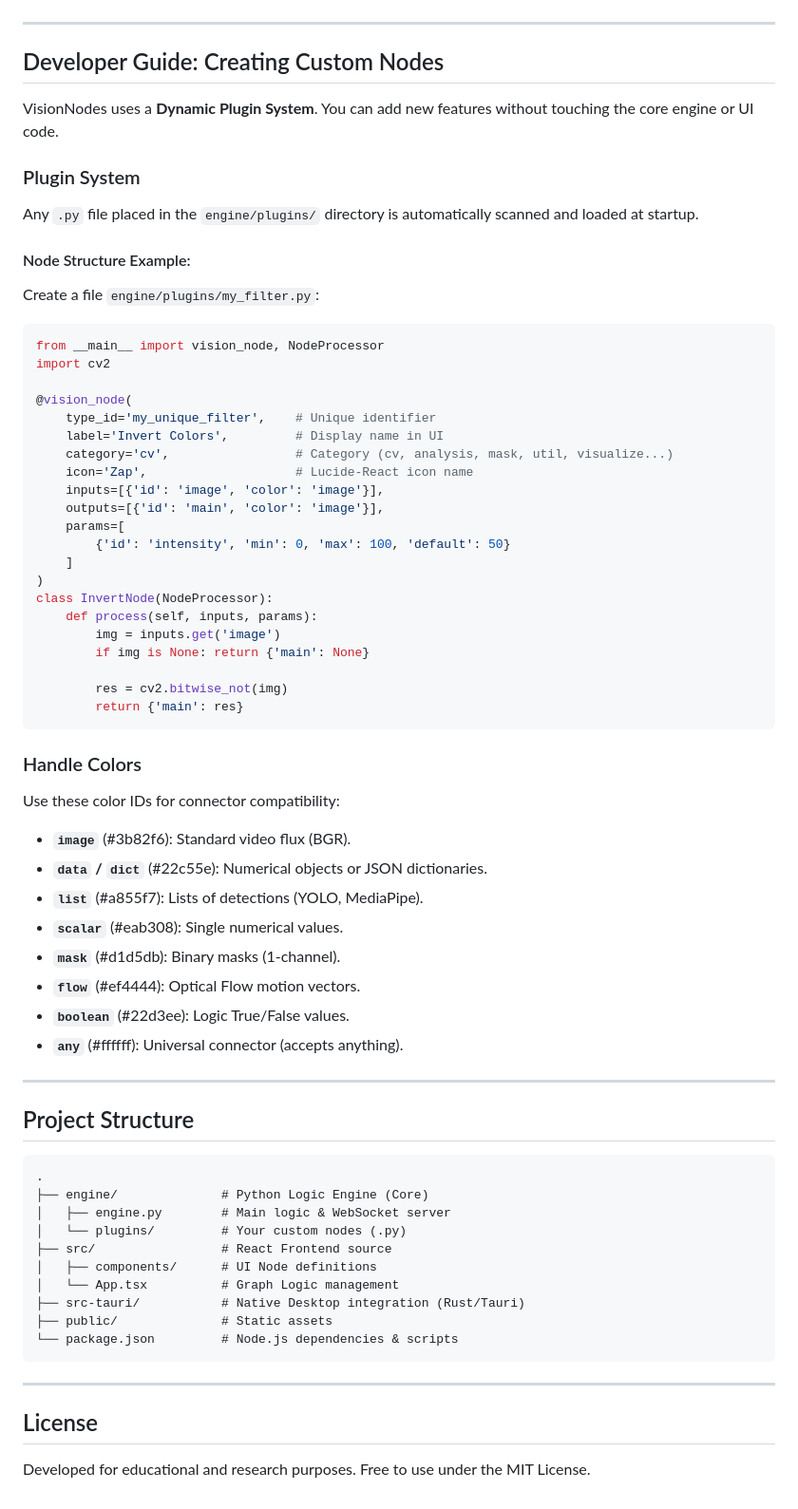
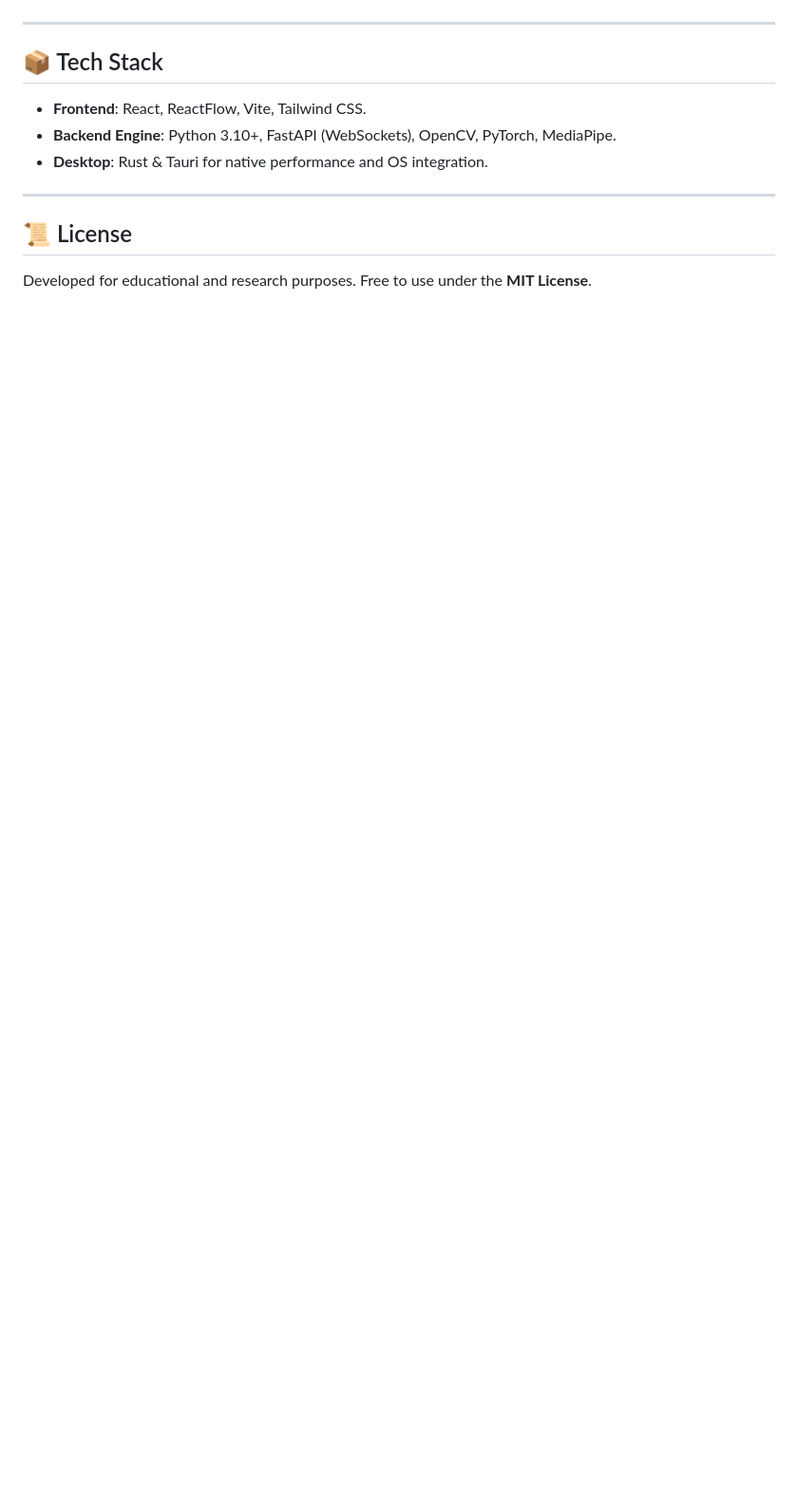
Before and after one commit to Nikos-Unilasalle/VisionNodes, a Markdown page: README.md, the part around one of its changes. Shown at 95% size. GitHub-like rendering; blank space fills up the shorter version.

````diff
--- a/README.md
+++ b/README.md
@@ -78,69 +97,12 @@ High-performance text rendering support via the OpenCV engine, accessible throug
 
 ---
 
-## Developer Guide: Creating Custom Nodes
-
-VisionNodes uses a **Dynamic Plugin System**. You can add new features without touching the core engine or UI code.
-
-### Plugin System
-Any `.py` file placed in the `engine/plugins/` directory is automatically scanned and loaded at startup.
-
-#### Node Structure Example:
-Create a file `engine/plugins/my_filter.py`:
-
-```python
-from __main__ import vision_node, NodeProcessor
-import cv2
-
-@vision_node(
-    type_id='my_unique_filter',    # Unique identifier
-    label='Invert Colors',         # Display name in UI
-    category='cv',                 # Category (cv, analysis, mask, util, visualize...)
-    icon='Zap',                    # Lucide-React icon name
-    inputs=[{'id': 'image', 'color': 'image'}],
-    outputs=[{'id': 'main', 'color': 'image'}],
-    params=[
-        {'id': 'intensity', 'min': 0, 'max': 100, 'default': 50}
-    ]
-)
-class InvertNode(NodeProcessor):
-    def process(self, inputs, params):
-        img = inputs.get('image')
-        if img is None: return {'main': None}
-
-        res = cv2.bitwise_not(img)
-        return {'main': res}
-```
-
-### Handle Colors
-Use these color IDs for connector compatibility:
-- **`image`** (#3b82f6): Standard video flux (BGR).
-- **`data` / `dict`** (#22c55e): Numerical objects or JSON dictionaries.
-- **`list`** (#a855f7): Lists of detections (YOLO, MediaPipe).
-- **`scalar`** (#eab308): Single numerical values.
-- **`mask`** (#d1d5db): Binary masks (1-channel).
-- **`flow`** (#ef4444): Optical Flow motion vectors.
-- **`boolean`** (#22d3ee): Logic True/False values.
-- **`any`** (#ffffff): Universal connector (accepts anything).
+## 📦 Tech Stack
+- **Frontend**: React, ReactFlow, Vite, Tailwind CSS.
+- **Backend Engine**: Python 3.10+, FastAPI (WebSockets), OpenCV, PyTorch, MediaPipe.
+- **Desktop**: Rust & Tauri for native performance and OS integration.
 
 ---
 
-## Project Structure
-
-```text
-.
-├── engine/              # Python Logic Engine (Core)
-│   ├── engine.py        # Main logic & WebSocket server
-│   └── plugins/         # Your custom nodes (.py)
-├── src/                 # React Frontend source
-│   ├── components/      # UI Node definitions
-│   └── App.tsx          # Graph Logic management
-├── src-tauri/           # Native Desktop integration (Rust/Tauri)
-├── public/              # Static assets
-└── package.json         # Node.js dependencies & scripts
-```
-
----
-
-## License
-Developed for educational and research purposes. Free to use under the MIT License.
+## 📜 License
+Developed for educational and research purposes. Free to use under the **MIT License**.
````
Also changed, not shown: other parts of README.md (+73 -54 lines).
